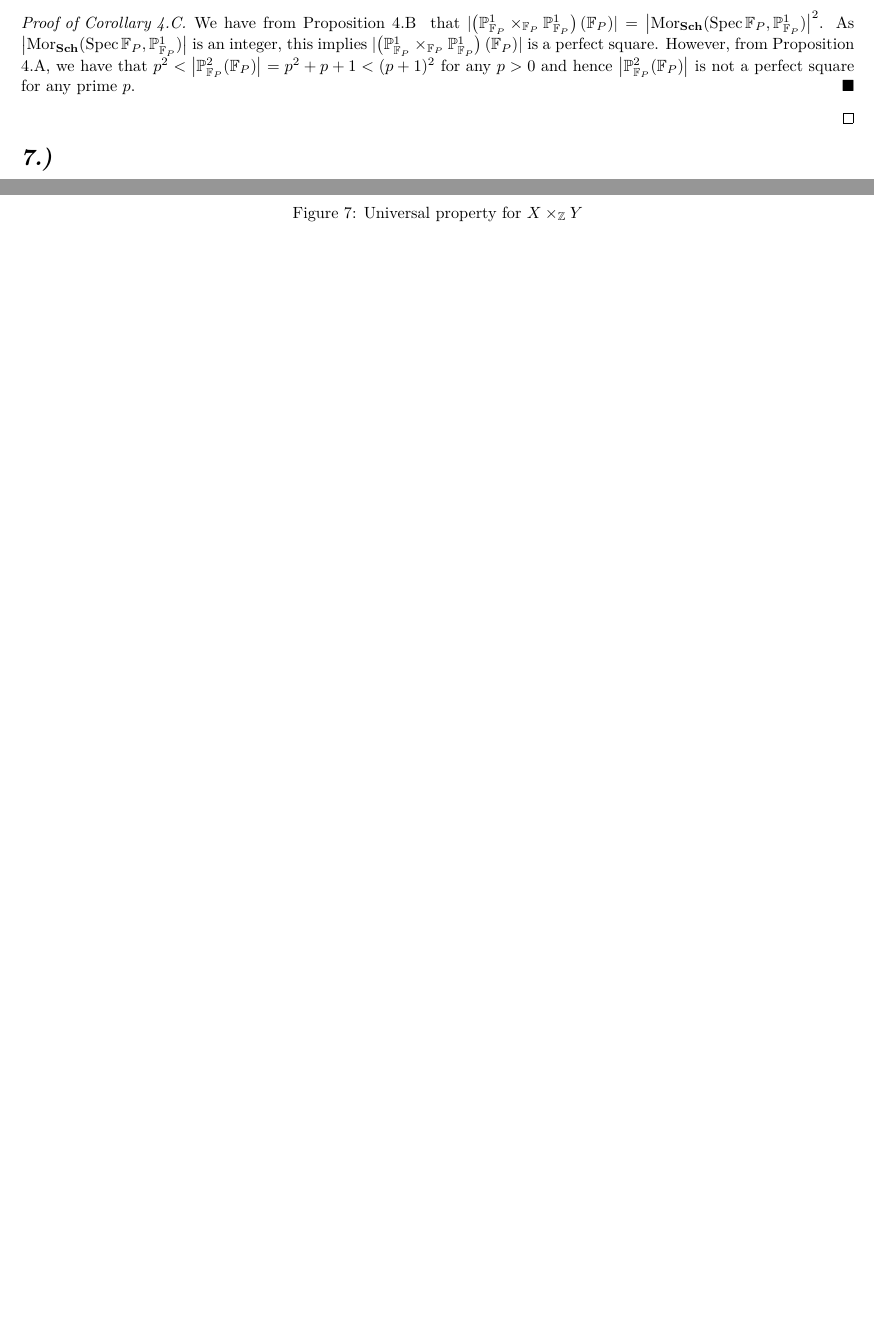
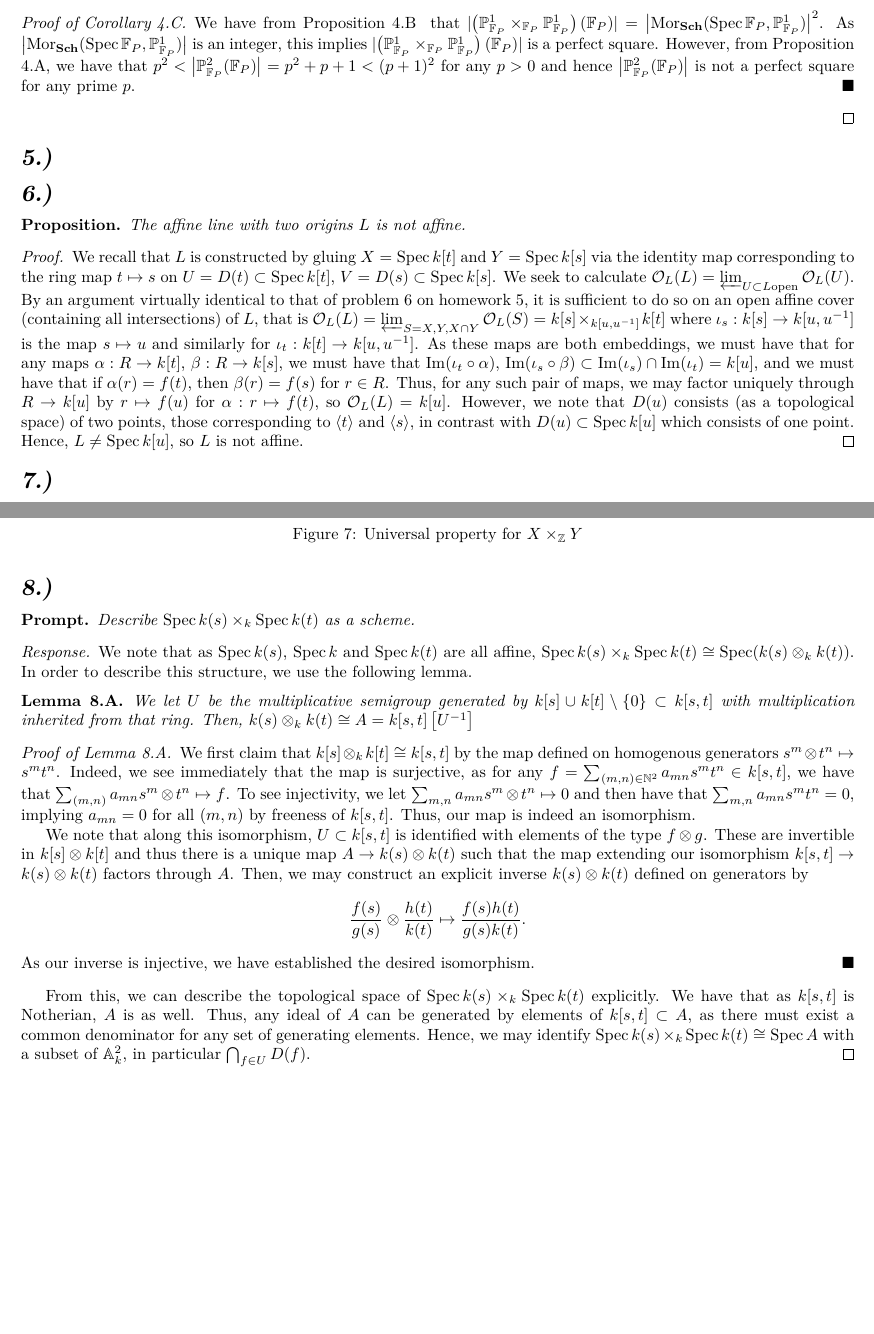
Before and after one commit to demarkd/8254-hw2, a LaTeX problem sheet (hw1.tex): two parts of pages 4 and 5 of 5, joined at a grey line, cut so that both start at the same text, the shorter picture padded with empty space. Compiled offline with pdfLaTeX.

Commit message:
Committed by TeXstudio

```diff
--- a/hw1.tex
+++ b/hw1.tex
@@ -401,7 +401,17 @@ We have from the universal property of $\PP^1_\Fp\times_\Fp\PP^1_\Fp$ that $\mor
 %
 %
 %
+\prob{5}
 %
+%
+%
+\prob{6}
+\begin{prop*}
+	The affine line with two origins $L$ is not affine.
+\end{prop*}
+\begin{proof}
+	We recall that $L$ is constructed by gluing $X=\spec k[t]$ and $Y=\spec k[s]$ via the identity map corresponding to the ring map $t\mapsto s$ on $U=D(t)\subset \spec k[t]$, $V= D(s)\subset \spec k[s]$. We seek to calculate $\OO_{L}(L)=\clim_{U\subset L \text{open}}\OO_L(U)$. By an argument virtually identical to that of problem 6 on homework 5, it is sufficient to do so on an open affine cover (containing all intersections) of $L$, that is $\OO_L(L)=\clim_{S=X,Y,X\cap Y}\OO_L(S)=k[s]\times_{k[u,u^{-1}]} k[t]$ where $\iota_s:k[s]\to k[u,u^{-1}]$ is the map $s\mapsto u$ and similarly for $\iota_t:k[t]\to k[u,u^{-1}]$. As these maps are both embeddings, we must have that for any maps $\alpha:R\to k[t]$, $\beta:R\to k[s]$, we must have that $\im(\iota_t\circ \alpha),$ $\im (\iota_s\circ \beta)\subset \im (\iota_s)\cap \im (\iota_t)=k[u]$, and we must have that if $\alpha(r)=f(t)$, then $\beta(r)=f(s)$ for $r\in R$. Thus, for any such pair of maps, we may factor uniquely through $R\to k[u]$ by $r\mapsto f(u)$ for $\alpha:r\mapsto f(t)$, so $\OO_L(L)=k[u]$. However, we note that $D(u)$ consists (as a topological space) of two points, those corresponding to $\langle t \rangle $ and $\langle s \rangle$, in contrast with $D(u)\subset \spec k[u]$ which consists of one point. Hence, $L\neq \spec k[u]$, so $L$ is not affine.
+\end{proof}
 %
 %
 %
@@ -439,4 +449,19 @@ However, this is precisely the universal property defining the categorical produ
 %
 %
 \prob{8}
+\begin{prompt*}
+	Describe $\spec k(s)\times_k \spec k(t)$ as a scheme.
+\end{prompt*}\begin{proof}[Response]
+We note that as $\spec k(s)$, $\spec k$ and $\spec k(t)$ are all affine, $\spec k(s)\times_k \spec k(t)\cong \spec (k(s)\otimes_k k(t))$. In order to describe this structure, we use the following lemma.
+\begin{lemma} We let $U$ be the multiplicative semigroup generated by $k[s]\cup k[t]\setminus \{0\}\subset k[s,t]$ with multiplication inherited from that ring. Then,
+$k(s)\otimes_k k(t)\cong A= k[s,t]\left[U^{-1}\right]$\label{8tens}
+\end{lemma}
+\begin{subproof}[Proof of Lemma \ref{8tens}]
+We first claim that $k[s]\otimes_k k[t]\cong k[s,t]$ by the map defined on homogenous generators  $s^m\otimes t^n\mapsto s^mt^n$. Indeed, we see immediately that the map is surjective, as for any $f=\sum_{(m,n)\in \NN^2}a_{mn}s^mt^n\in k[s,t]$, we have that $\sum_{(m,n)}a_{mn}s^m\otimes t^n\mapsto  f$. To see injectivity, we let $\sum_{m,n}a_{mn}s^m\otimes t^n\mapsto 0$ and then have that $\sum_{m,n} a_{mn}s^mt^n=0$, implying $a_{mn}=0$ for all $(m,n)$ by freeness of $k[s,t]$. Thus, our map is indeed an isomorphism.
+
+We note that along this isomorphism, $U\subset k[s,t]$ is identified with elements of the type $f\otimes g$. These are invertible in $k[s]\otimes k[t]$ and thus there is a unique map $A\to k(s)\otimes k(t)$ such that the map extending our isomorphism $k[s,t]\to k(s)\otimes k(t)$ factors through $A$. Then, we may construct an explicit inverse $k(s)\otimes k(t)$ defined on generators by $$\frac{f(s)}{g(s)}\otimes \frac{h(t)}{k(t)}\mapsto \frac{f(s)h(t)}{g(s)k(t)}.$$ As our inverse is injective, we have established the desired isomorphism.
+\end{subproof}
+From this, we can describe the topological space of $\spec k(s)\times_k \spec k(t)$ explicitly. We have that as $k[s,t]$ is Notherian, $A$ is as well. Thus, any ideal of $A$ can be generated by elements of $k[s,t]\subset A$, as there must exist a common denominator for any set of generating elements. Hence, we may identify $\spec k(s)\times_k \spec k(t)\cong\spec A$ with a subset of $\AA_k^2$, in particular $\bigcap_{f\in U}D(f)$.
+\end{proof}
+
 \end{document}
```
Also changed, not shown: hw1.pdf.
